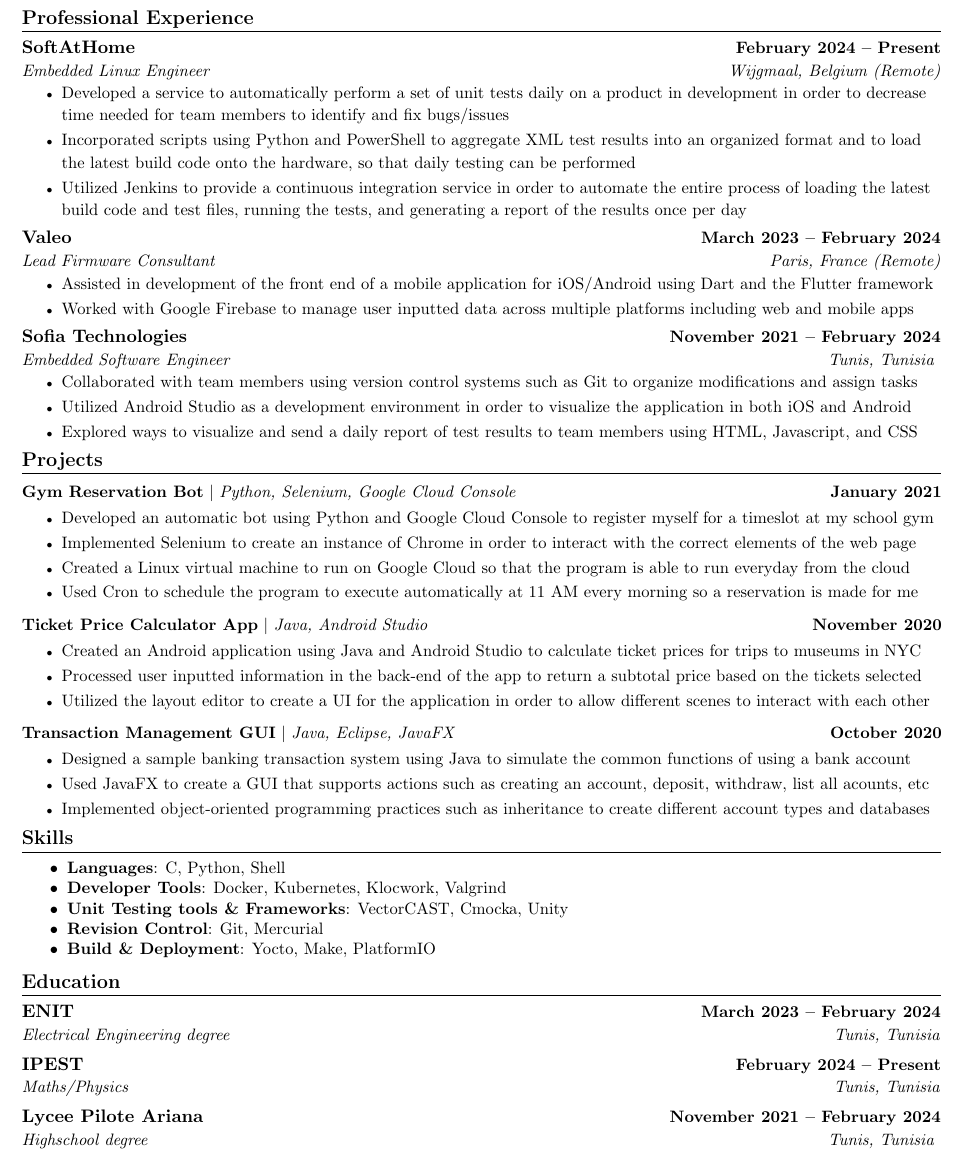
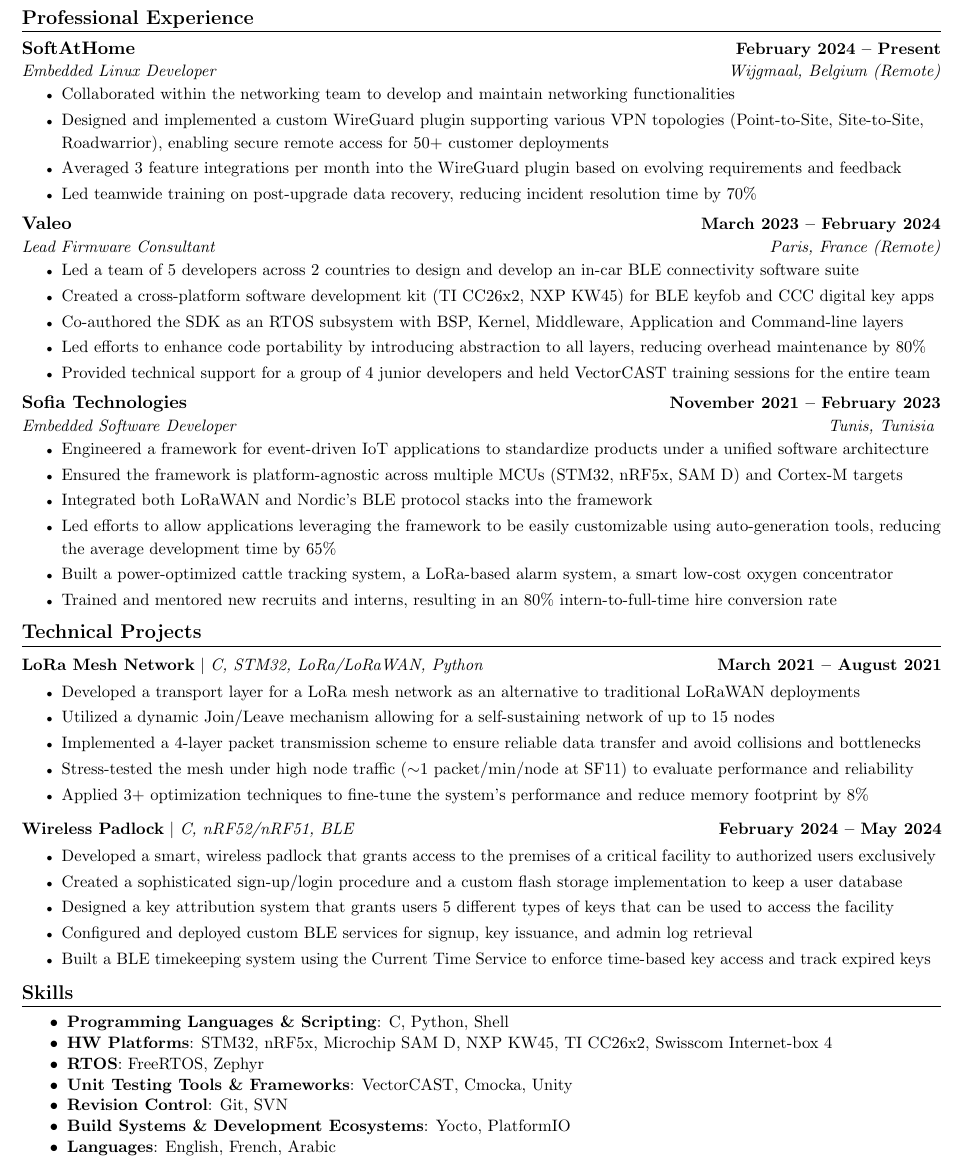
Before and after one commit to KhaledHasni/TeXphile, a LaTeX CV (Resume/main.tex, which reads Resume/customize.tex): part of the page, cut so that both start at the same text. Compiled offline with pdfLaTeX.

Commit message:
Update template with personal resume

```diff
--- a/Resume/customize.tex
+++ b/Resume/customize.tex
@@ -80,11 +80,11 @@
 \newcommand{\ProfessionalExperienceEntries}
 {
     % 1st professional experience
-    {SoftAtHome}/{February 2024 -- Present}/{Embedded Linux Engineer}/{Wijgmaal, Belgium (Remote)},
+    {SoftAtHome}/{February 2024 -- Present}/{Embedded Linux Developer}/{Wijgmaal, Belgium (Remote)},
     % 2nd professional experience
     {Valeo}/{March 2023 -- February 2024}/{Lead Firmware Consultant}/{Paris, France (Remote)},
     % 3rd professional experience
-    {Sofia Technologies}/{November 2021 -- February 2024}/{Embedded Software Engineer}/{Tunis, Tunisia}
+    {Sofia Technologies}/{November 2021 -- February 2023}/{Embedded Software Developer}/{Tunis, Tunisia}
 }
 
 % 3) Achievements and highlights of all professional experiences:
@@ -98,24 +98,31 @@
 % List 1st professional experience achievements here if applicable
 \newcommand{\FirstProfessionalExperienceAchievements}
 {
-    {Developed a service to automatically perform a set of unit tests daily on a product in development in order to decrease time needed for team members to identify and fix bugs/issues},
-    {Incorporated scripts using Python and PowerShell to aggregate XML test results into an organized format and to load the latest build code onto the hardware, so that daily testing can be performed},
-    {Utilized Jenkins to provide a continuous integration service in order to automate the entire process of loading the latest build code and test files, running the tests, and generating a report of the results once per day}
+    {Collaborated within the networking team to develop and maintain networking functionalities},
+    {Designed and implemented a custom WireGuard plugin supporting various VPN topologies (Point-to-Site, Site-to-Site, Roadwarrior), enabling secure remote access for 50+ customer deployments},
+    {Averaged 3 feature integrations per month into the WireGuard plugin based on evolving requirements and feedback},
+    {Led teamwide training on post-upgrade data recovery, reducing incident resolution time by 70\%}
 }
 
 % List 2nd professional experience achievements here if applicable
 \newcommand{\SecondProfessionalExperienceAchievements}
 {
-    {Assisted in development of the front end of a mobile application for iOS/Android using Dart and the Flutter framework},
-    {Worked with Google Firebase to manage user inputted data across multiple platforms including web and mobile apps}
+    {Led a team of 5 developers across 2 countries to design and develop an in-car BLE connectivity software suite},
+    {Created a cross-platform software development kit (TI CC26x2, NXP KW45) for BLE keyfob and CCC digital key apps},
+    {Co-authored the SDK as an RTOS subsystem with BSP, Kernel, Middleware, Application and Command-line layers},
+    {Led efforts to enhance code portability by introducing abstraction to all layers, reducing overhead maintenance by 80\%},
+    {Provided technical support for a group of 4 junior developers and held VectorCAST training sessions for the entire team}
 }
 
 % List 3rd professional experience achievements here if applicable
 \newcommand{\ThirdProfessionalExperienceAchievements}
 {
-    {Collaborated with team members using version control systems such as Git to organize modifications and assign tasks},
-    {Utilized Android Studio as a development environment in order to visualize the application in both iOS and Android},
-    {Explored ways to visualize and send a daily report of test results to team members  using HTML, Javascript, and CSS}
+    {Engineered a framework for event-driven IoT applications to standardize products under a unified software architecture},
+    {Ensured the framework is platform-agnostic across multiple MCUs (STM32, nRF5x, SAM D) and Cortex-M targets},
+    {Integrated both LoRaWAN and Nordic's BLE protocol stacks into the framework},
+    {Led efforts to allow applications leveraging the framework to be easily customizable using auto-generation tools, reducing the average development time by 65\%},
+    {Built a power-optimized cattle tracking system, a LoRa-based alarm system, a smart low-cost oxygen concentrator},
+    {Trained and mentored new recruits and interns, resulting in an 80\% intern-to-full-time hire conversion rate}
 }
 
 % List 4th professional experience achievements here if applicable
@@ -190,11 +197,9 @@
 \newcommand{\ProjectsEntries}
 {
     % 1st project
-    {Gym Reservation Bot}/{Python, Selenium, Google Cloud Console}/{January 2021},
+    {LoRa Mesh Network}/{C, STM32, LoRa/LoRaWAN, Python}/{March 2021 -- August 2021},
     % 2nd project
-    {Ticket Price Calculator App}/{Java, Android Studio}/{November 2020},
-    % 3rd project
-    {Transaction Management GUI}/{Java, Eclipse, JavaFX}/{October 2020}
+    {Wireless Padlock}/{C, nRF52/nRF51, BLE}/{February 2024 -- May 2024}
 }
 
 % 3) Achievements and highlights of all projects:
@@ -208,26 +213,27 @@
 % List 1st project achievements here if applicable
 \newcommand{\FirstProjectAchievements}
 {
-    {Developed an automatic bot using Python and Google Cloud Console to register myself for a timeslot at my school gym},
-    {Implemented Selenium to create an instance of Chrome in order to interact with the correct elements of the web page},
-    {Created a Linux virtual machine to run on Google Cloud so that the program is able to run everyday from the cloud},
-    {Used Cron to schedule the program to execute automatically at 11 AM every morning so a reservation is made for me}
+    {Developed a transport layer for a LoRa mesh network as an alternative to traditional LoRaWAN deployments},
+    {Utilized a dynamic Join/Leave mechanism allowing for a self-sustaining network of up to 15 nodes},
+    {Implemented a 4-layer packet transmission scheme to ensure reliable data transfer and avoid collisions and bottlenecks},
+    {Stress-tested the mesh under high node traffic ($\sim$1 packet/min/node at SF11) to evaluate performance and reliability},
+    {Applied 3+ optimization techniques to fine-tune the system's performance and reduce memory footprint by 8\%}
 }
 
 % List 2nd project achievements here if applicable
 \newcommand{\SecondProjectAchievements}
 {
-    {Created an Android application using Java and Android Studio to calculate ticket prices for trips to museums in NYC},
-    {Processed user inputted information in the back-end of the app to return a subtotal price based on the tickets selected},
-    {Utilized the layout editor to create a UI for the application in order to allow different scenes to interact with each other}
+    {Developed a smart, wireless padlock that grants access to the premises of a critical facility to authorized users exclusively},
+    {Created a sophisticated sign-up/login procedure and a custom flash storage implementation to keep a user database},
+    {Designed a key attribution system that grants users 5 different types of keys that can be used to access the facility},
+    {Configured and deployed custom BLE services for signup, key issuance, and admin log retrieval},
+    {Built a BLE timekeeping system using the Current Time Service to enforce time-based key access and track expired keys}
 }
 
 % List 3rd project achievements here if applicable
 \newcommand{\ThirdProjectAchievements}
 {
-    {Designed a sample banking transaction system using Java to simulate the common functions of using a bank account},
-    {Used JavaFX to create a GUI that supports actions such as creating an account, deposit, withdraw, list all acounts, etc},
-    {Implemented object-oriented programming practices such as inheritance to create different account types and databases}
+    {}
 }
 
 % List 4th project achievements here if applicable
@@ -273,11 +279,13 @@
 % Don't forget to add/remove the comma ',' seperator if you want to add/remove entries.
 \newcommand{\SkillsEntries}
 {
-    {Languages}/{C, Python, Shell},
-    {Developer Tools}/{Docker, Kubernetes, Klocwork, Valgrind},
-    {Unit Testing tools \& Frameworks}/{VectorCAST, Cmocka, Unity},
-    {Revision Control}/{Git, Mercurial},
-    {Build \& Deployment}/{Yocto, Make, PlatformIO}
+    {Programming Languages \& Scripting}/{C, Python, Shell},
+    {HW Platforms}/{STM32, nRF5x, Microchip SAM D, NXP KW45, TI CC26x2, Swisscom Internet-box 4},
+    {RTOS}/{FreeRTOS, Zephyr},
+    {Unit Testing Tools \& Frameworks}/{VectorCAST, Cmocka, Unity},
+    {Revision Control}/{Git, SVN},
+    {Build Systems \& Development Ecosystems}/{Yocto, PlatformIO},
+    {Languages}/{English, French, Arabic}
 }
 
 % ********************************** Education Section **********************************
```
Also changed, not shown: Resume/projects.tex (+1 -1 lines), Resume/customize.tex (2 more changed lines).
